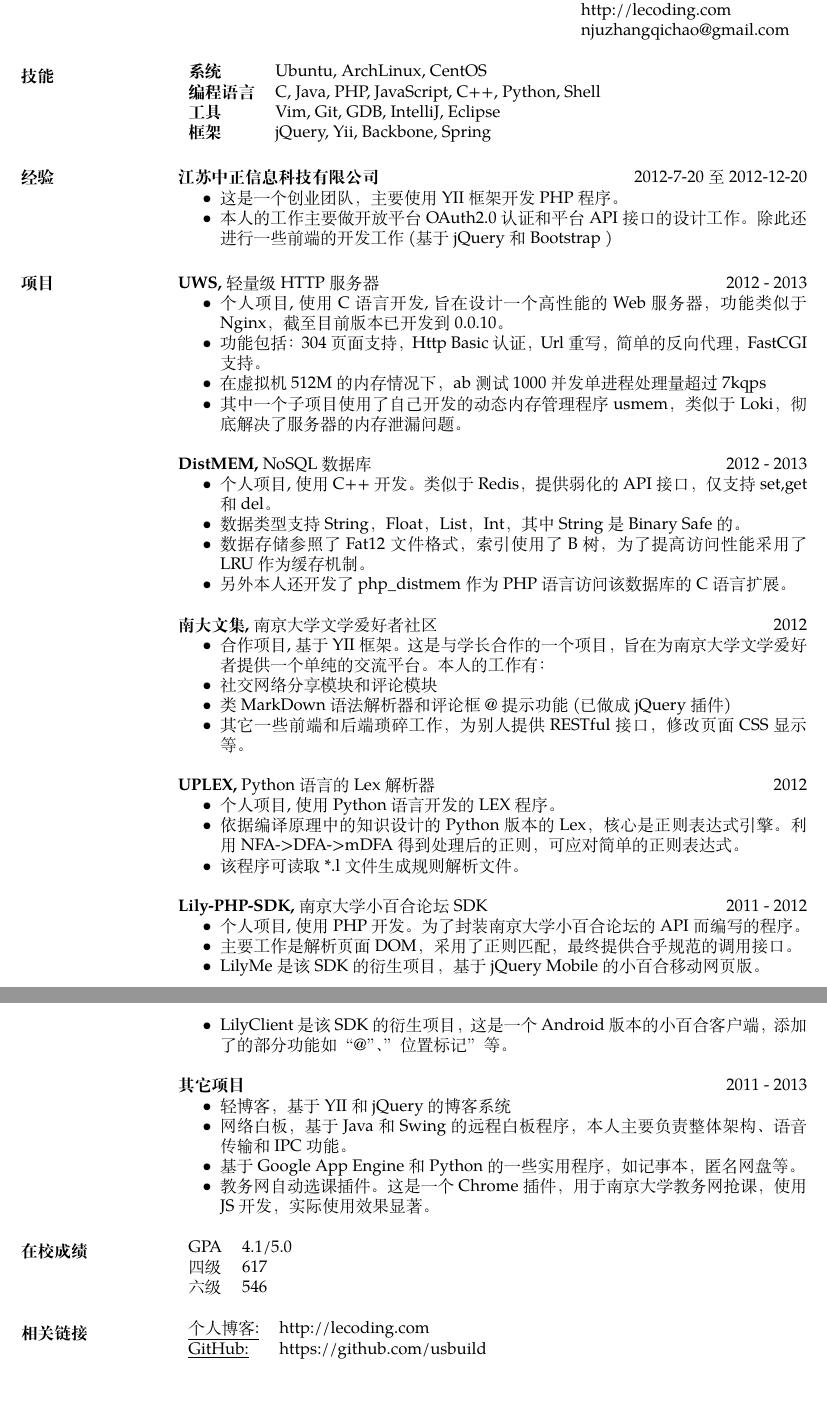
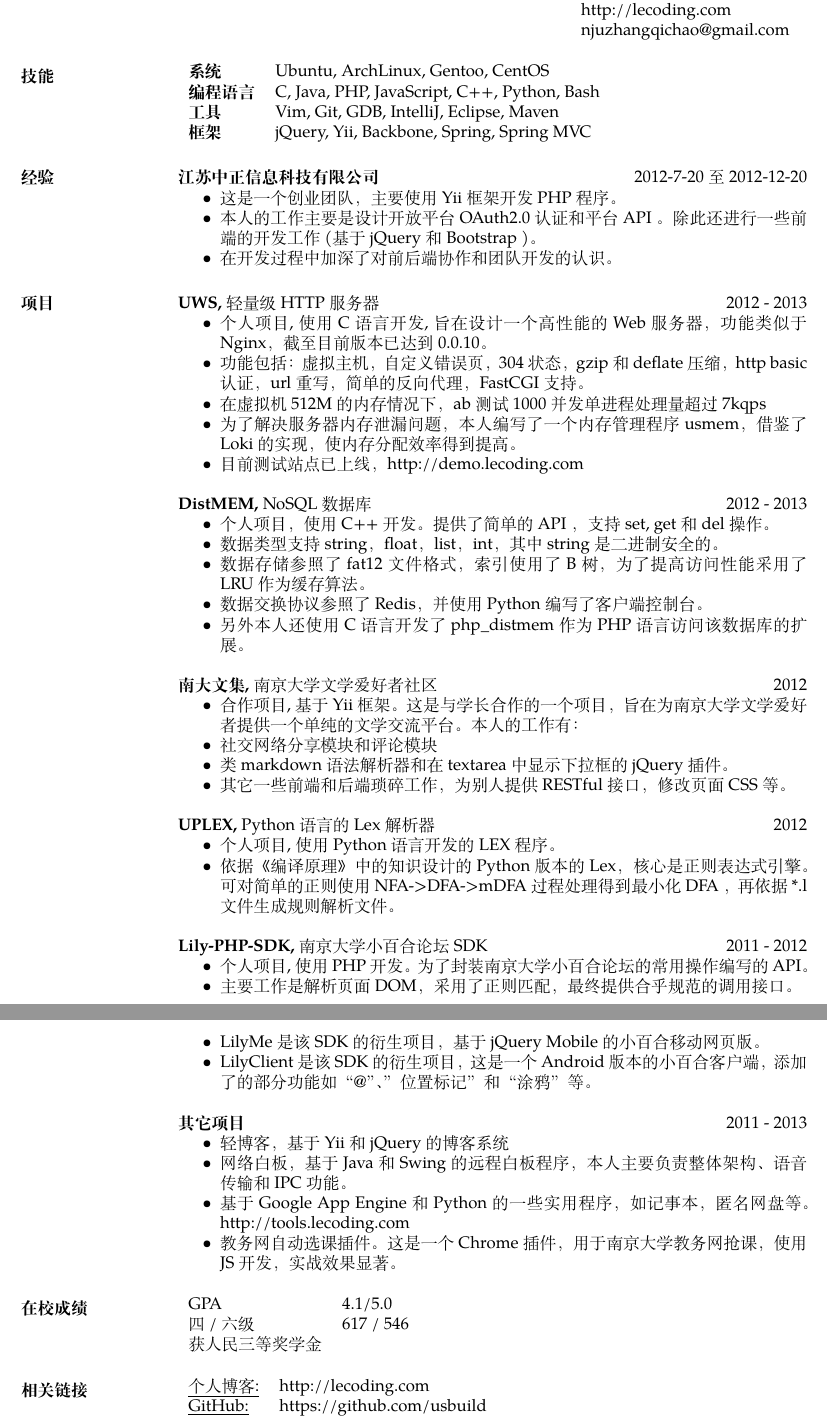
Before and after one commit to usbuild/resume, a LaTeX CV (resume.tex): two parts of pages 1 and 2 of 2, joined at a grey line, cut so that both start at the same text, the shorter picture padded with empty space. Compiled offline with XeLaTeX; a missing font is replaced by an installed copy or a similar font.

Commit message:
rewrite my resume

```diff
--- a/resume.tex
+++ b/resume.tex
@@ -22,75 +22,77 @@
 
 \section{技能}
    \begin{tabular}{l p{3in}}
-      \bf{系统} &  Ubuntu, ArchLinux, CentOS \\
-      \bf{编程语言} &  C, Java, PHP, JavaScript, C++, Python, Shell \\
-      \bf{工具} & Vim, Git, GDB, IntelliJ, Eclipse \\
-      \bf{框架} & jQuery, Yii, Backbone, Spring
+      \bf{系统} &  Ubuntu, ArchLinux, Gentoo, CentOS \\
+      \bf{编程语言} &  C, Java, PHP, JavaScript, C++, Python, Bash \\
+      \bf{工具} & Vim, Git, GDB, IntelliJ, Eclipse, Maven \\
+      \bf{框架} & jQuery, Yii, Backbone, Spring, Spring MVC
  \end{tabular}
 
 \section{经验}
 {\bf 江苏中正信息科技有限公司} \hfill 2012-7-20 至 2012-12-20
 \begin{itemize} \itemsep -2pt
-\item 这是一个创业团队，主要使用 YII 框架开发 PHP 程序。
-\item 本人的工作主要做开放平台 OAuth2.0 认证和平台 API 接口的设计工作。除此还进行一些前端的开发工作(基于 jQuery 和 Bootstrap )
+\item 这是一个创业团队，主要使用 Yii 框架开发 PHP 程序。
+\item 本人的工作主要是设计开放平台 OAuth2.0 认证和平台 API 。除此还进行一些前端的开发工作(基于 jQuery 和 Bootstrap )。
+\item 在开发过程中加深了对前后端协作和团队开发的认识。
 \end{itemize}
 
 \section{项目}
  {\bf UWS,} 轻量级HTTP服务器\hfill 2012 - 2013
  \begin{itemize} \itemsep -2pt
 
-\item 个人项目,使用C语言开发,旨在设计一个高性能的Web服务器，功能类似于 Nginx，截至目前版本已开发到 0.0.10。
-\item 功能包括：304 页面支持，Http Basic 认证，Url 重写，简单的反向代理，FastCGI 支持。
+\item 个人项目,使用C语言开发,旨在设计一个高性能的Web服务器，功能类似于 Nginx，截至目前版本已达到 0.0.10。
+\item 功能包括：虚拟主机，自定义错误页，304 状态，gzip 和 deflate 压缩，http basic 认证，url 重写，简单的反向代理，FastCGI 支持。
 \item 在虚拟机512M的内存情况下，ab 测试 1000 并发单进程处理量超过 7kqps
-\item 其中一个子项目使用了自己开发的动态内存管理程序 usmem，类似于 Loki，彻底解决了服务器的内存泄漏问题。
+\item 为了解决服务器内存泄漏问题，本人编写了一个内存管理程序 usmem，借鉴了 Loki 的实现，使内存分配效率得到提高。
+\item 目前测试站点已上线，\href{http://demo.lecoding.com}{http://demo.lecoding.com}
 \end{itemize}
 
 
 
 {\bf DistMEM,} NoSQL 数据库\hfill  2012 - 2013
 \begin{itemize} \itemsep -2pt
-\item 个人项目,使用C++开发。类似于Redis，提供弱化的API接口，仅支持set,get和del。
-\item 数据类型支持String，Float，List，Int，其中String是Binary Safe的。
-\item 数据存储参照了Fat12文件格式，索引使用了B树，为了提高访问性能采用了LRU作为缓存机制。
-\item 另外本人还开发了php\_distmem 作为PHP语言访问该数据库的C语言扩展。
+\item 个人项目，使用C++开发。提供了简单的 API ，支持 set, get 和 del 操作。
+\item 数据类型支持 string，float，list，int，其中 string 是二进制安全的。
+\item 数据存储参照了 fat12 文件格式，索引使用了 B 树，为了提高访问性能采用了 LRU 作为缓存算法。
+\item 数据交换协议参照了 Redis，并使用 Python 编写了客户端控制台。
+\item 另外本人还使用 C 语言开发了php\_distmem 作为 PHP 语言访问该数据库的扩展。
 \end{itemize}
 
 {\bf 南大文集,} 南京大学文学爱好者社区 \hfill 2012
 \begin{itemize} \itemsep -2pt
-\item 合作项目,基于YII框架。这是与学长合作的一个项目，旨在为南京大学文学爱好者提供一个单纯的交流平台。本人的工作有：
+\item 合作项目,基于 Yii 框架。这是与学长合作的一个项目，旨在为南京大学文学爱好者提供一个单纯的文学交流平台。本人的工作有：
 \item 社交网络分享模块和评论模块
-\item 类MarkDown语法解析器和评论框 @ 提示功能(已做成 jQuery 插件)
-\item 其它一些前端和后端琐碎工作，为别人提供RESTful接口，修改页面CSS显示等。
+\item 类 markdown 语法解析器和在 textarea 中显示下拉框的 jQuery 插件。
+\item 其它一些前端和后端琐碎工作，为别人提供 RESTful 接口，修改页面CSS等。
 \end{itemize}
 
 {\bf UPLEX,} Python 语言的 Lex 解析器 \hfill 2012
 \begin{itemize} \itemsep -2pt
 \item 个人项目,使用Python语言开发的LEX程序。
-\item 依据编译原理中的知识设计的Python版本的Lex，核心是正则表达式引擎。利用NFA->DFA->mDFA得到处理后的正则，可应对简单的正则表达式。
-\item 该程序可读取*.l文件生成规则解析文件。
+\item 依据《编译原理》中的知识设计的 Python 版本的Lex，核心是正则表达式引擎。可对简单的正则使用 NFA->DFA->mDFA 过程处理得到最小化 DFA ，再依据 *.l 文件生成规则解析文件。
 \end{itemize}
 
-{\bf Lily-PHP-SDK,} 南京大学小百合论坛SDK \hfill 2011 - 2012
+{\bf Lily-PHP-SDK,} 南京大学小百合论坛 SDK \hfill 2011 - 2012
 \begin{itemize} \itemsep -2pt
-\item 个人项目,使用PHP开发。为了封装南京大学小百合论坛的 API 而编写的程序。
+\item 个人项目,使用PHP开发。为了封装南京大学小百合论坛的常用操作编写的 API。
 \item 主要工作是解析页面DOM，采用了正则匹配，最终提供合乎规范的调用接口。
-\item LilyMe 是该 SDK 的衍生项目，基于jQuery Mobile的小百合移动网页版。
-\item LilyClient 是该 SDK 的衍生项目，这是一个Android版本的小百合客户端，添加了的部分功能如“@”、”位置标记”等。
+\item LilyMe 是该 SDK 的衍生项目，基于 jQuery Mobile 的小百合移动网页版。
+\item LilyClient 是该 SDK 的衍生项目，这是一个 Android 版本的小百合客户端，添加了的部分功能如“@”、”位置标记”和“涂鸦”等。
 \end{itemize}
 
 {\bf 其它项目}\hfill 2011 - 2013
 \begin{itemize} \itemsep -2pt
-\item 轻博客，基于YII和jQuery的博客系统
-\item 网络白板，基于Java和Swing的远程白板程序，本人主要负责整体架构、语音传输和IPC功能。
-\item 基于Google App Engine和Python的一些实用程序，如记事本，匿名网盘等。
-\item 教务网自动选课插件。这是一个 Chrome 插件，用于南京大学教务网抢课，使用 JS 开发，实际使用效果显著。
+\item 轻博客，基于 Yii 和 jQuery 的博客系统
+\item 网络白板，基于 Java 和 Swing 的远程白板程序，本人主要负责整体架构、语音传输和IPC功能。
+\item 基于 Google App Engine 和 Python 的一些实用程序，如记事本，匿名网盘等。\href{http://tools.lecoding.com}{http://tools.lecoding.com}
+\item 教务网自动选课插件。这是一个 Chrome 插件，用于南京大学教务网抢课，使用 JS 开发，实战效果显著。
 \end{itemize}
 
 \section{在校成绩}
    \begin{tabular}{l p{3in}}
       GPA &  4.1/5.0 \\
-      四级 & 617 \\
-      六级 & 546
+      四 / 六级 & 617 / 546 \\
+      获人民三等奖学金
  \end{tabular}
 
 \section{相关链接}
```
Also changed, not shown: resume.pdf, 4 other files.
